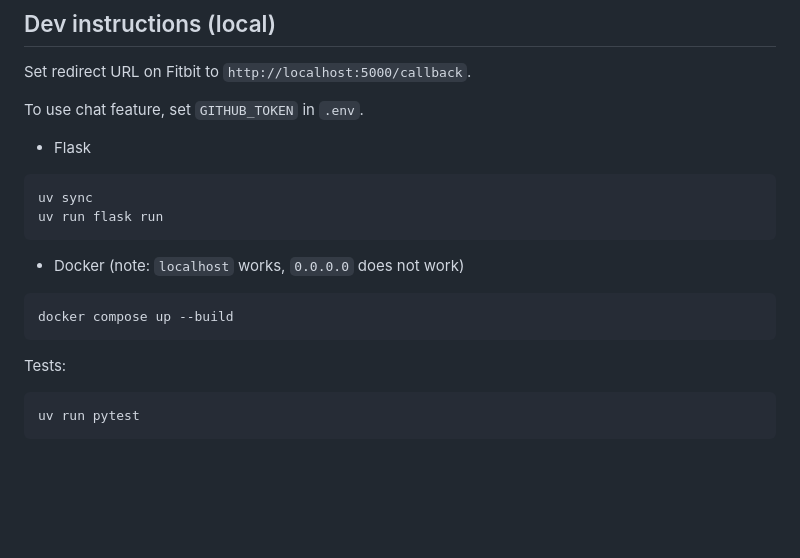
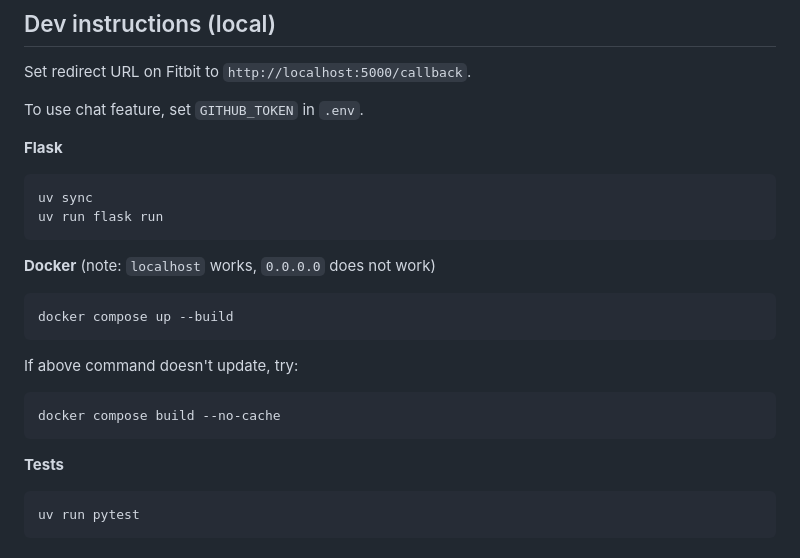
Before and after one commit to claudia-liauw/health-app, a Markdown page: README.md, the part around the change. Rendered like a GitHub page; blank space fills up the shorter version.

````diff
--- a/README.md
+++ b/README.md
@@ -11,19 +11,28 @@ Set redirect URL on Fitbit to `http://localhost:5000/callback`.
 
 To use chat feature, set `GITHUB_TOKEN` in `.env`.
 
-* Flask
-```
+**Flask**
+
+```bash
 uv sync
 uv run flask run
 ```
 
-* Docker (note: `localhost` works, `0.0.0.0` does not work)
-```
+**Docker** (note: `localhost` works, `0.0.0.0` does not work)
+
+```bash
 docker compose up --build
 ```
 
-Tests:
+If above command doesn't update, try:
+
+```bash
+docker compose build --no-cache
 ```
+
+**Tests**
+
+```bash
 uv run pytest
 ```
 
````
Also changed, not shown: 1 other file.
